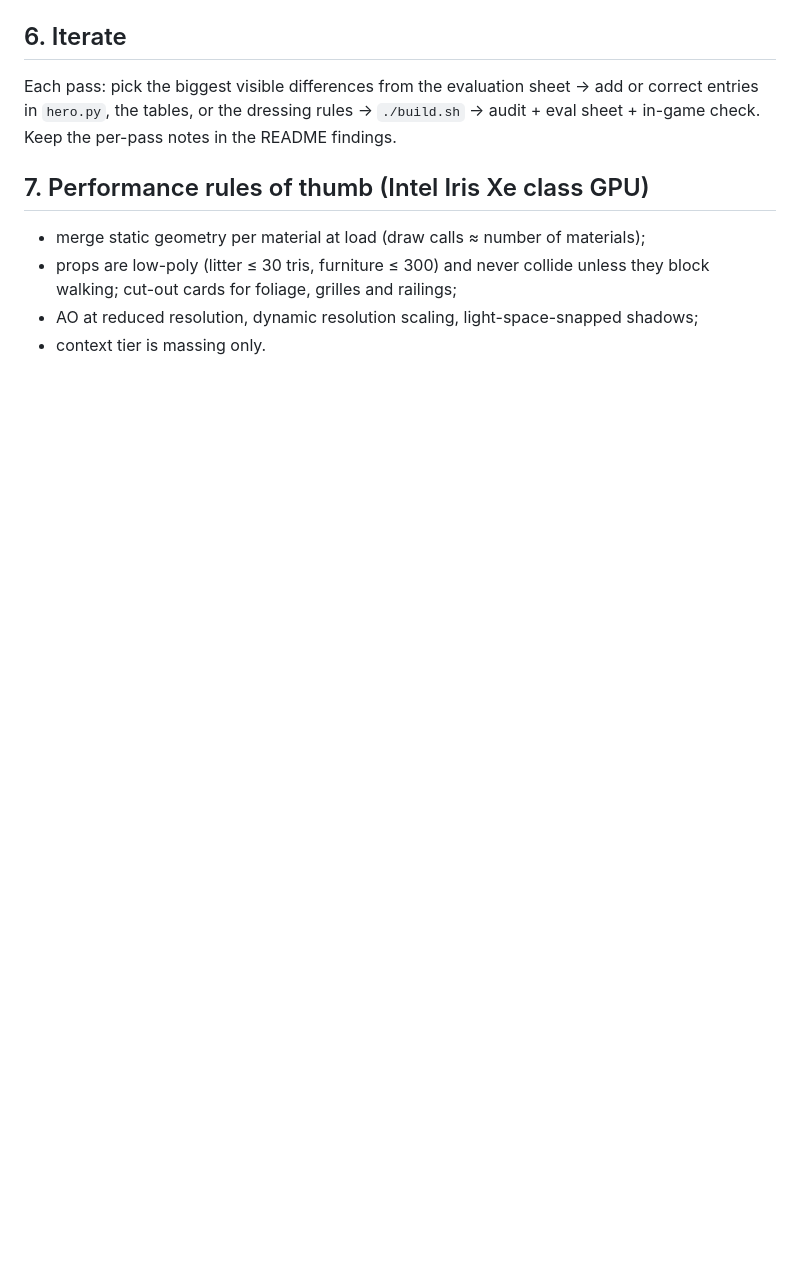
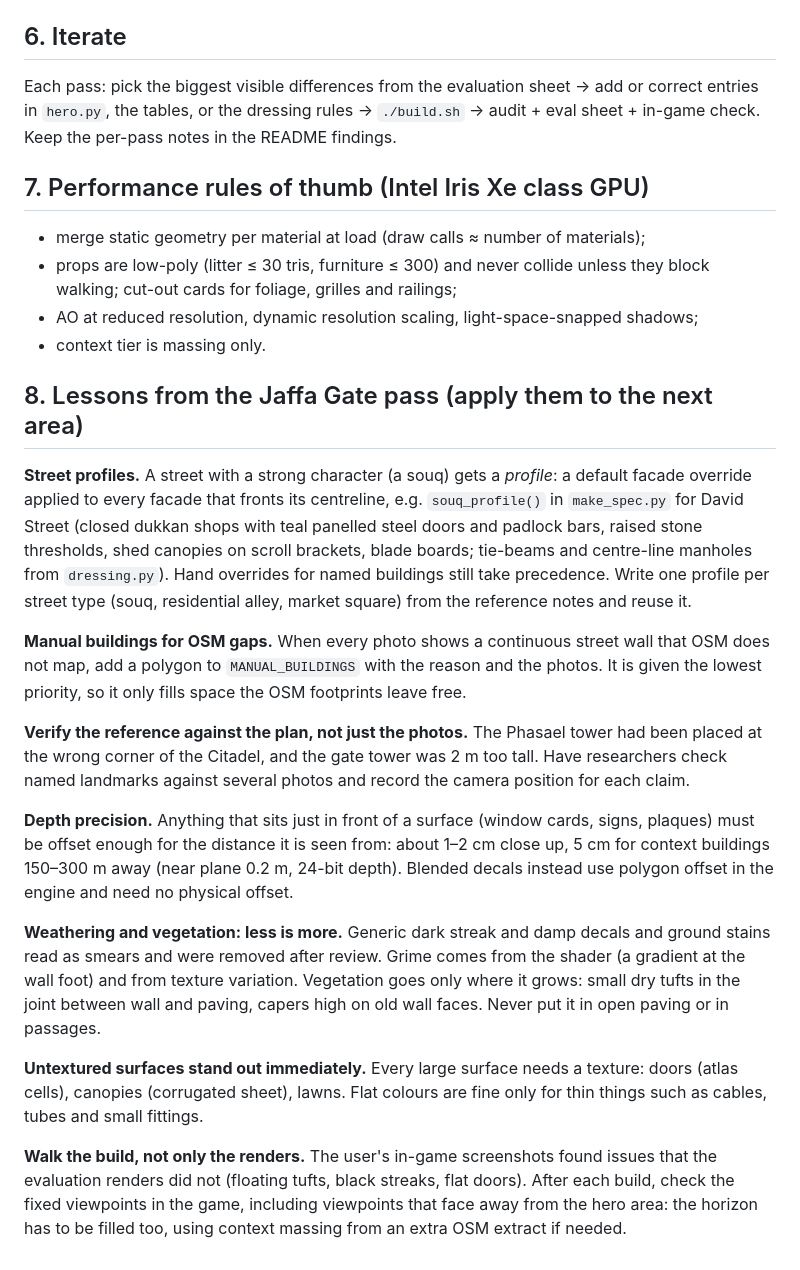
Before and after one commit to yuranu/old-city-walker-claude, a Markdown page: docs/METHODOLOGY.md, the part around the change. Rendered like a GitHub page; blank space fills up the shorter version.

Commit message:
Methodology: lessons from the Jaffa Gate pass
Street profiles, manual buildings for OSM gaps, verifying landmark positions,
depth-precision offsets, restraint with weathering and vegetation, texturing,
walking the build including views away from the hero area.

Co-Authored-By: Claude Opus 5.5 <noreply@anthropic.com>

```diff
--- a/docs/METHODOLOGY.md
+++ b/docs/METHODOLOGY.md
@@ -115,3 +115,41 @@ in-game check. Keep the per-pass notes in the README findings.
   walking; cut-out cards for foliage, grilles and railings;
 * AO at reduced resolution, dynamic resolution scaling, light-space-snapped shadows;
 * context tier is massing only.
+
+## 8. Lessons from the Jaffa Gate pass (apply them to the next area)
+
+**Street profiles.** A street with a strong character (a souq) gets a *profile*: a default facade
+override applied to every facade that fronts its centreline, e.g. `souq_profile()` in
+`make_spec.py` for David Street (closed dukkan shops with teal panelled steel doors and padlock
+bars, raised stone thresholds, shed canopies on scroll brackets, blade boards; tie-beams and
+centre-line manholes from `dressing.py`). Hand overrides for named buildings still take
+precedence. Write one profile per street type (souq, residential alley, market square) from the
+reference notes and reuse it.
+
+**Manual buildings for OSM gaps.** When every photo shows a continuous street wall that OSM does
+not map, add a polygon to `MANUAL_BUILDINGS` with the reason and the photos. It is given the
+lowest priority, so it only fills space the OSM footprints leave free.
+
+**Verify the reference against the plan, not just the photos.** The Phasael tower had been placed
+at the wrong corner of the Citadel, and the gate tower was 2 m too tall. Have researchers check
+named landmarks against several photos and record the camera position for each claim.
+
+**Depth precision.** Anything that sits just in front of a surface (window cards, signs, plaques)
+must be offset enough for the distance it is seen from: about 1–2 cm close up, 5 cm for context
+buildings 150–300 m away (near plane 0.2 m, 24-bit depth). Blended decals instead use polygon
+offset in the engine and need no physical offset.
+
+**Weathering and vegetation: less is more.** Generic dark streak and damp decals and ground stains
+read as smears and were removed after review. Grime comes from the shader (a gradient at the
+wall foot) and from texture variation. Vegetation goes only where it grows: small dry tufts in
+the joint between wall and paving, capers high on old wall faces. Never put it in open paving or
+in passages.
+
+**Untextured surfaces stand out immediately.** Every large surface needs a texture: doors (atlas
+cells), canopies (corrugated sheet), lawns. Flat colours are fine only for thin things such as
+cables, tubes and small fittings.
+
+**Walk the build, not only the renders.** The user's in-game screenshots found issues that the
+evaluation renders did not (floating tufts, black streaks, flat doors). After each build, check
+the fixed viewpoints in the game, including viewpoints that face away from the hero area: the
+horizon has to be filled too, using context massing from an extra OSM extract if needed.
```
